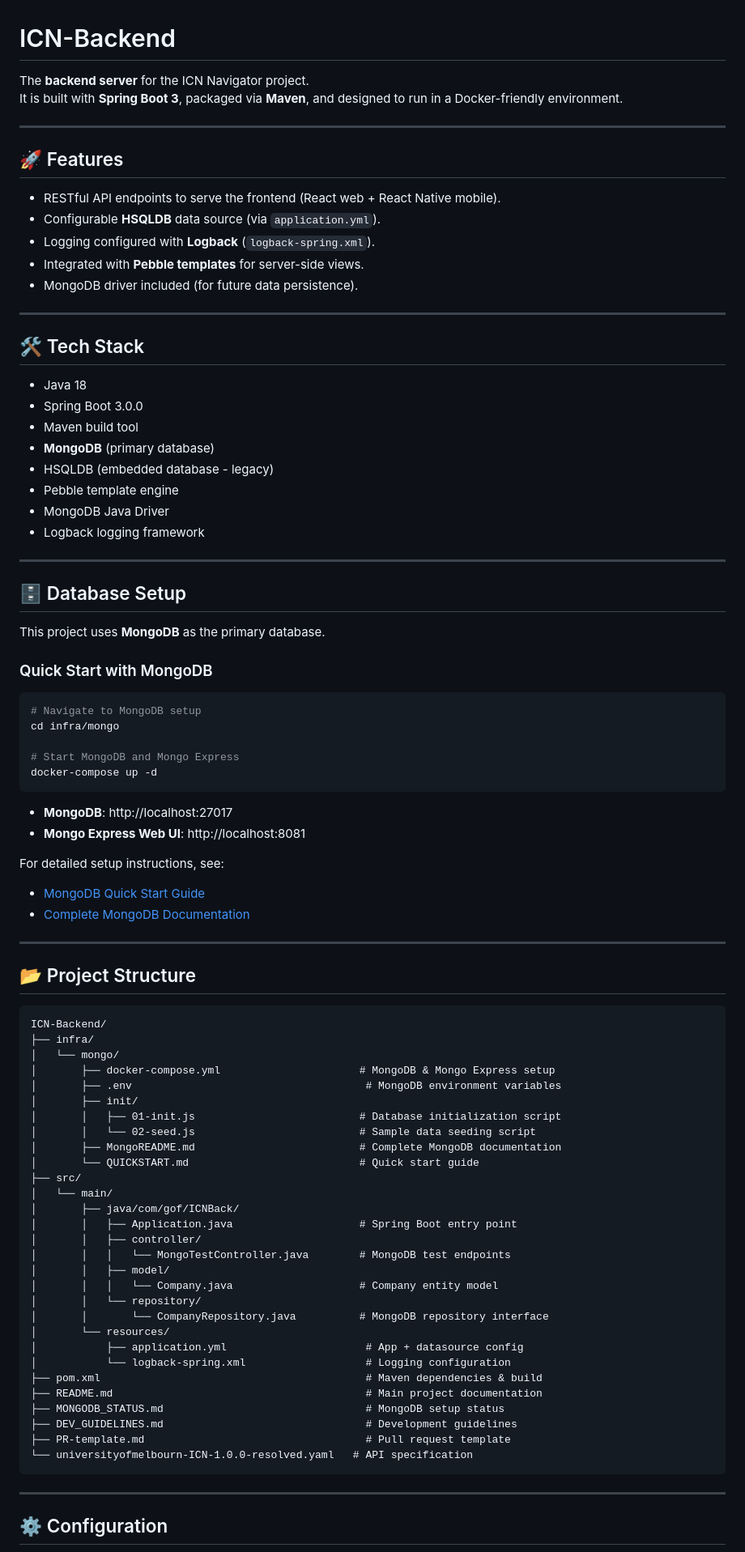
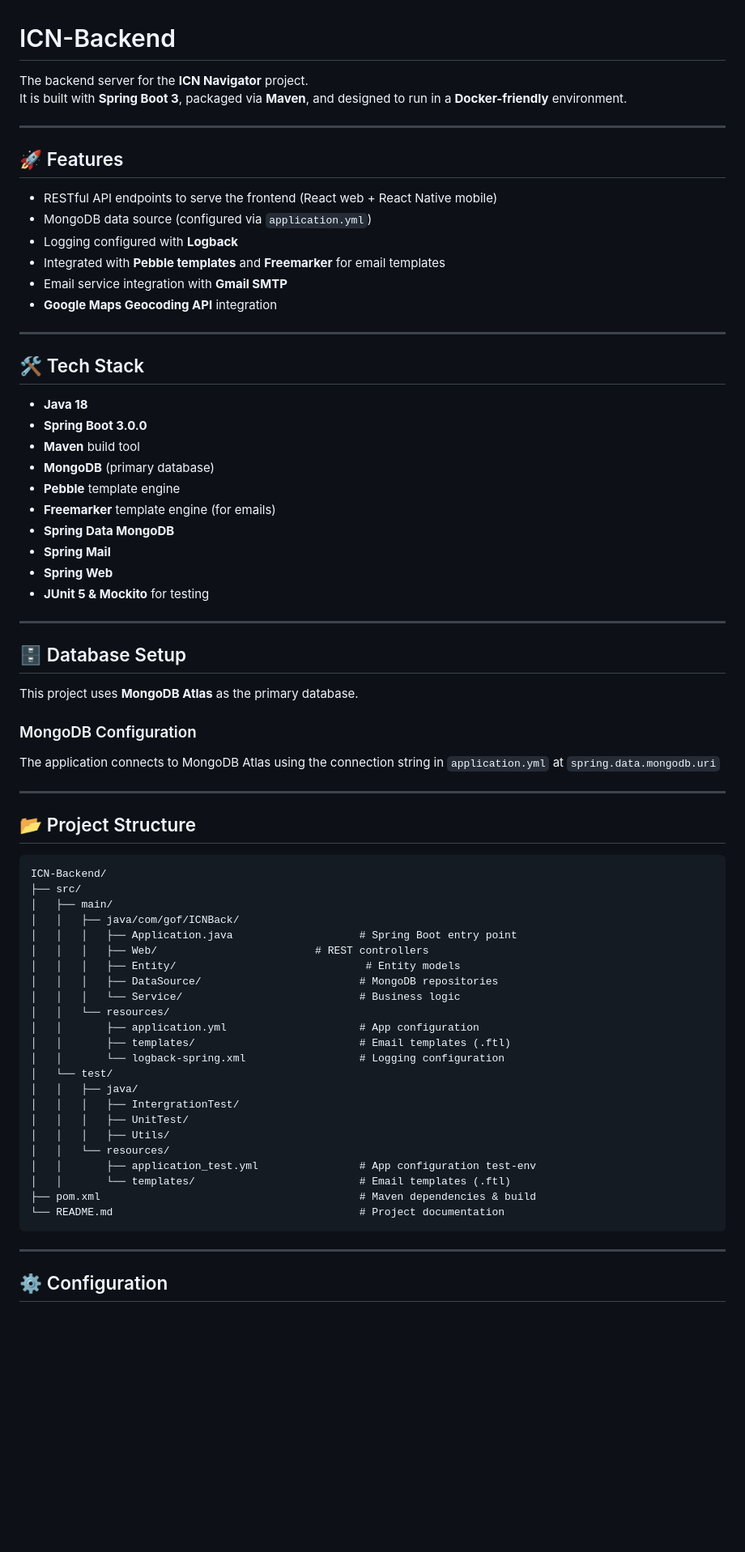
Before and after one commit to ITP-ICN-G05/ICN-Backend, a Markdown page: README.md, the part around one of its changes. Shown at 81% size. Drawn GitHub-style; blank space fills up the shorter version.

````diff
--- a/README.md
+++ b/README.md
@@ -1,85 +1,67 @@
 # ICN-Backend
 
-The **backend server** for the ICN Navigator project.
-It is built with **Spring Boot 3**, packaged via **Maven**, and designed to run in a Docker-friendly environment.
+The backend server for the **ICN Navigator** project.
+It is built with **Spring Boot 3**, packaged via **Maven**, and designed to run in a **Docker-friendly** environment.
 
 ---
 
 ## 🚀 Features
-- RESTful API endpoints to serve the frontend (React web + React Native mobile).
-- Configurable **HSQLDB** data source (via `application.yml`).
-- Logging configured with **Logback** (`logback-spring.xml`).
-- Integrated with **Pebble templates** for server-side views.
-- MongoDB driver included (for future data persistence).
+- RESTful API endpoints to serve the frontend (React web + React Native mobile)
+- MongoDB data source (configured via `application.yml`)
+- Logging configured with **Logback**
+- Integrated with **Pebble templates** and **Freemarker** for email templates
+- Email service integration with **Gmail SMTP**
+- **Google Maps Geocoding API** integration
 
 ---
 
 ## 🛠️ Tech Stack
-- Java 18
-- Spring Boot 3.0.0
-- Maven build tool
+- **Java 18**
+- **Spring Boot 3.0.0**
+- **Maven** build tool
 - **MongoDB** (primary database)
-- HSQLDB (embedded database - legacy)
-- Pebble template engine
-- MongoDB Java Driver
-- Logback logging framework
+- **Pebble** template engine
+- **Freemarker** template engine (for emails)
+- **Spring Data MongoDB**
+- **Spring Mail**
+- **Spring Web**
+- **JUnit 5 & Mockito** for testing
 
 ---
 
 ## 🗄️ Database Setup
+This project uses **MongoDB Atlas** as the primary database.
 
-This project uses **MongoDB** as the primary database.
-
-### Quick Start with MongoDB
-```bash
-# Navigate to MongoDB setup
-cd infra/mongo
-
-# Start MongoDB and Mongo Express
-docker-compose up -d
-```
-
-- **MongoDB**: http://localhost:27017
-- **Mongo Express Web UI**: http://localhost:8081
-
-For detailed setup instructions, see:
-- [MongoDB Quick Start Guide](./infra/mongo/QUICKSTART.md)
-- [Complete MongoDB Documentation](./infra/mongo/README.md)
+### MongoDB Configuration
+The application connects to MongoDB Atlas using the connection string in `application.yml` at `spring.data.mongodb.uri`
 
 ---
 
 ## 📂 Project Structure
-
 ```
 ICN-Backend/
-├── infra/
-│   └── mongo/
-│       ├── docker-compose.yml                      # MongoDB & Mongo Express setup
-│       ├── .env                                     # MongoDB environment variables
-│       ├── init/
-│       │   ├── 01-init.js                          # Database initialization script
-│       │   └── 02-seed.js                          # Sample data seeding script
-│       ├── MongoREADME.md                          # Complete MongoDB documentation
-│       └── QUICKSTART.md                           # Quick start guide
 ├── src/
-│   └── main/
-│       ├── java/com/gof/ICNBack/
-│       │   ├── Application.java                    # Spring Boot entry point
-│       │   ├── controller/
-│       │   │   └── MongoTestController.java        # MongoDB test endpoints
-│       │   ├── model/
-│       │   │   └── Company.java                    # Company entity model
-│       │   └── repository/
-│       │       └── CompanyRepository.java          # MongoDB repository interface
-│       └── resources/
-│           ├── application.yml                      # App + datasource config
-│           └── logback-spring.xml                   # Logging configuration
-├── pom.xml                                          # Maven dependencies & build
-├── README.md                                        # Main project documentation
-├── MONGODB_STATUS.md                                # MongoDB setup status
-├── DEV_GUIDELINES.md                                # Development guidelines
-├── PR-template.md                                   # Pull request template
-└── universityofmelbourn-ICN-1.0.0-resolved.yaml   # API specification
+│   ├── main/
+│   │   ├── java/com/gof/ICNBack/
+│   │   │   ├── Application.java                    # Spring Boot entry point
+│   │   │   ├── Web/                         # REST controllers
+│   │   │   ├── Entity/                              # Entity models
+│   │   │   ├── DataSource/                         # MongoDB repositories
+│   │   │   └── Service/                            # Business logic
+│   │   └── resources/
+│   │       ├── application.yml                     # App configuration
+│   │       ├── templates/                          # Email templates (.ftl)
+│   │       └── logback-spring.xml                  # Logging configuration
+│   └── test/
+│   │   ├── java/
+│   │   │   ├── IntergrationTest/
+│   │   │   ├── UnitTest/
+│   │   │   ├── Utils/
+│   │   └── resources/
+│   │       ├── application_test.yml                # App configuration test-env
+│   │       └── templates/                          # Email templates (.ftl)
+├── pom.xml                                         # Maven dependencies & build
+└── README.md                                       # Project documentation
 ```
 
 ---
````
Also changed, not shown: other parts of README.md (+61 -29 lines).
